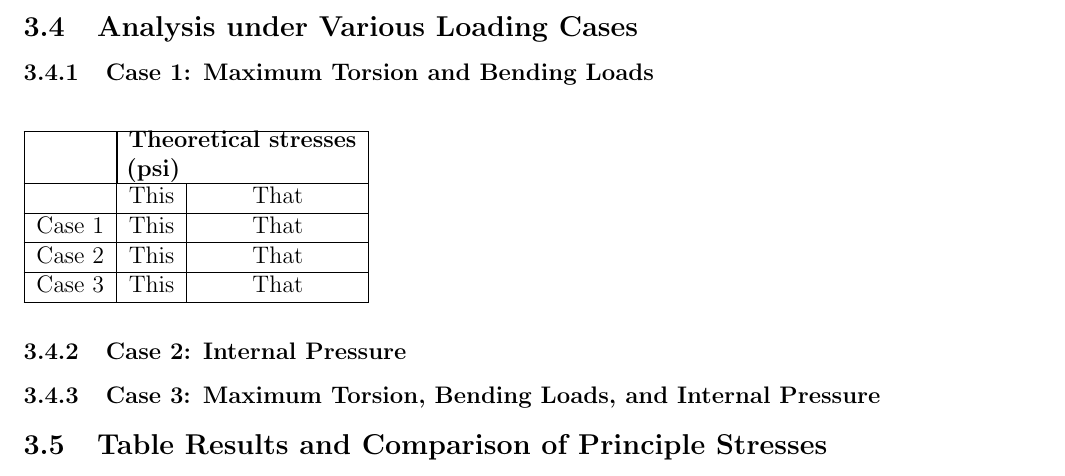
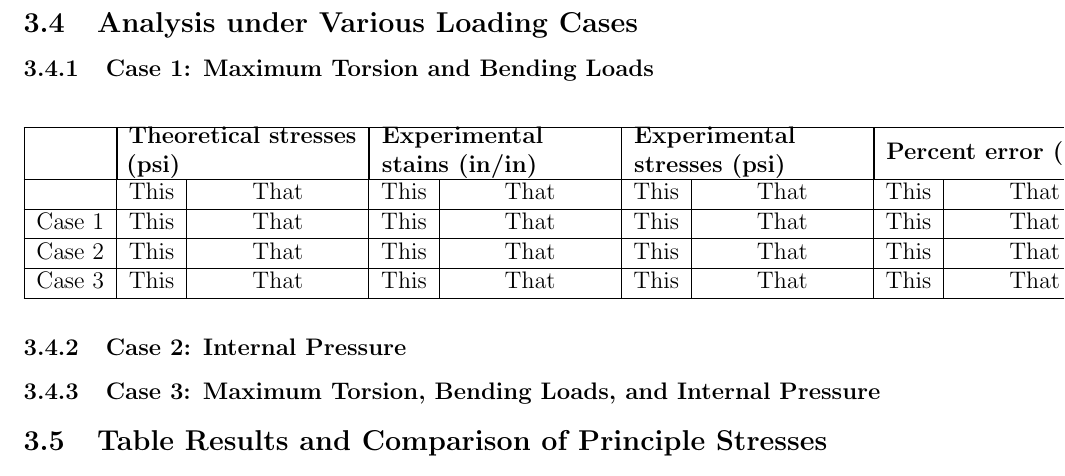
Before and after one commit to Omar-Ebrahim-1/Stress-Analysis, a LaTeX document (Lab_Reports/Lab1/Report.tex): part of page 9 of 11, cut so that both start at the same text. Compiled offline with pdfLaTeX.

Commit message:
I think almost finished table

```diff
--- a/Lab_Reports/Lab1/Report.tex
+++ b/Lab_Reports/Lab1/Report.tex
@@ -222,12 +222,16 @@ for the top and bottom rosettes for steel specimen are shown in Figure
 \subsection{Analysis under Various Loading Cases}
 \subsubsection{Case 1: Maximum Torsion and Bending Loads}
 \begin{table}[H]
-  \begin{tabular}{|c|c|c|} \hline
-& \multicolumn{2}{|c|}{\parbox{4cm}{\textbf{Theoretical stresses (psi)}}} \\ \hline
-& This & That \\ \hline
-Case 1 & This & That \\ \hline
-Case 2 & This & That \\ \hline
-Case 3 & This & That \\ \hline
+  \begin{tabular}{|c|c|c|c|c|c|c|c|c|} \hline
+& \multicolumn{2}{|c|}{\parbox{4cm}{\textbf{Theoretical stresses (psi)}}}
+& \multicolumn{2}{|c|}{\parbox{4cm}{\textbf{Experimental stains (in/in)}}}
+& \multicolumn{2}{|c|}{\parbox{4cm}{\textbf{Experimental stresses (psi)}}}
+& \multicolumn{2}{|c|}{\parbox{4cm}{\textbf{Percent error (\%)}}}
+\\ \hline
+& This & That & This & That & This & That & This & That \\ \hline
+Case 1 & This & That & This & That & This & That & This & That \\ \hline
+Case 2 & This & That & This & That & This & That & This & That \\ \hline
+Case 3 & This & That & This & That & This & That & This & That \\ \hline
 \end{tabular}
 \end{table}
 \subsubsection{Case 2: Internal Pressure}
```
Also changed, not shown: Lab_Reports/Lab1/Report.pdf.
